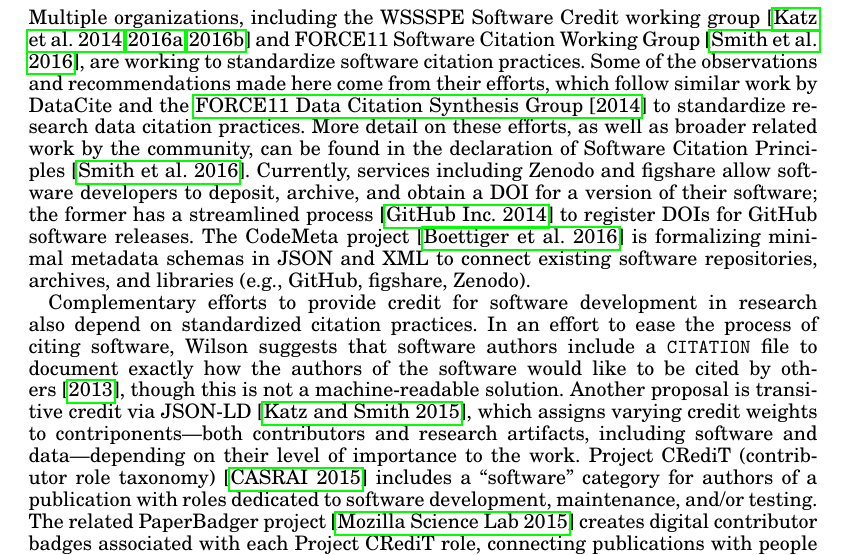
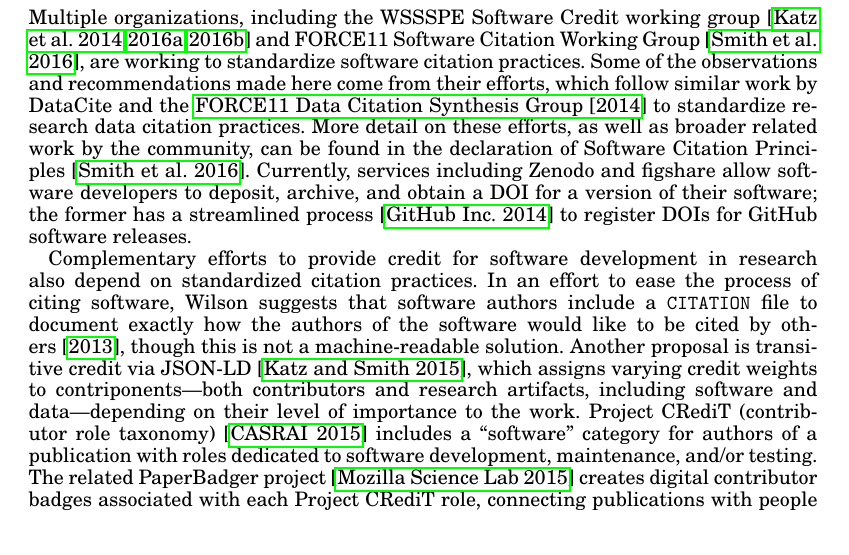
Before and after one commit to kyleniemeyer/software-citation-challenge-paper, a LaTeX paper (SC-challenge.tex): part of page 2 of 5, cut so that both start at the same text. Compiled offline with pdfLaTeX.

Commit message:
removed CodeMeta sentence in Section 2
CodeMeta already mentioned in table, and more detail in Principles paper.

```diff
--- a/SC-challenge.tex
+++ b/SC-challenge.tex
@@ -186,7 +186,6 @@
 Some of the observations and recommendations made here come from their efforts, which follow similar work by DataCite and the~\citeN{DataCitation2014} to standardize research data citation practices.
 More detail on these efforts, as well as broader related work by the community, can be found in the declaration of Software Citation Principles~\cite{SoftwareCitation2016}.
 Currently, services including Zenodo and figshare allow software developers to deposit, archive, and obtain a DOI for a version of their software; the former has a streamlined process~\cite{GitHubZenodo} to register DOIs for GitHub software releases.
-The CodeMeta project~\cite{CodeMeta} is formalizing minimal metadata schemas in JSON and XML to connect existing software repositories, archives, and libraries (e.g., GitHub, figshare, Zenodo).
 
 Complementary efforts to provide credit for software development in research also depend on standardized citation practices.
 In an effort to ease the process of citing software, Wilson suggests that software authors include a \texttt{CITATION} file to document exactly how the authors of the software would like to be cited by others~\citeyear{ssi-citation-files},
```
